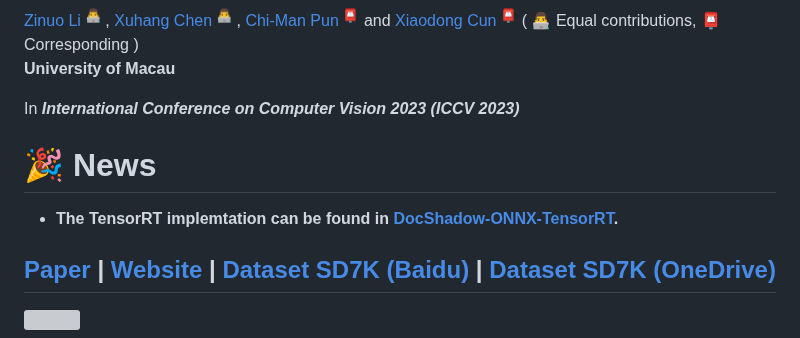
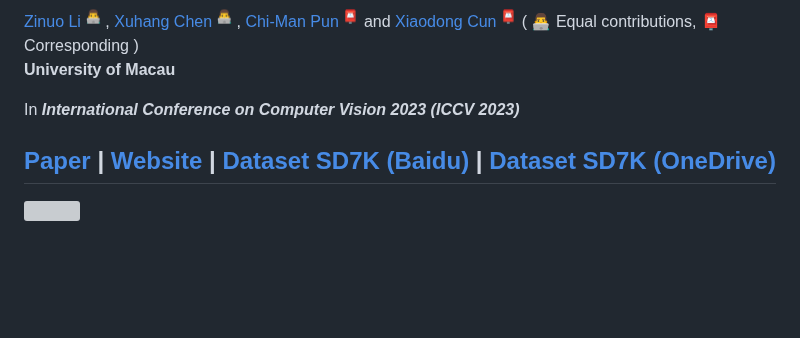
Before and after one commit to CXH-Research/DocShadow-SD7K, a Markdown page: README.md, the part around the change. Drawn GitHub-style; blank space fills up the shorter version; grey boxes are pictures that could not be loaded.

```diff
--- a/README.md
+++ b/README.md
@@ -21,8 +21,6 @@
 
 In <b>_International Conference on Computer Vision 2023 (ICCV 2023)_</b>
 
-# 🎉 News
-- **The TensorRT implemtation can be found in <a href="https://github.com/fabio-sim/DocShadow-ONNX-TensorRT">DocShadow-ONNX-TensorRT</a>.**
 
 [Paper](https://arxiv.org/abs/2308.14221) | [Website](https://cxh-research.github.io/DocShadow-SD7K/) | [Dataset SD7K (Baidu)](https://pan.baidu.com/s/1PgJ3cPR3OYO7gwF1o0DgDg?pwd=72aq) | [Dataset SD7K (OneDrive)](https://monashuni-my.sharepoint.com/:f:/g/personal/zlii0362_student_monash_edu/EoiaDzQYCplJv0Tfvzj2nKcBquHcFUQKLXCeX0pI8Arjyw?e=fmJrDK)
 ---
```
